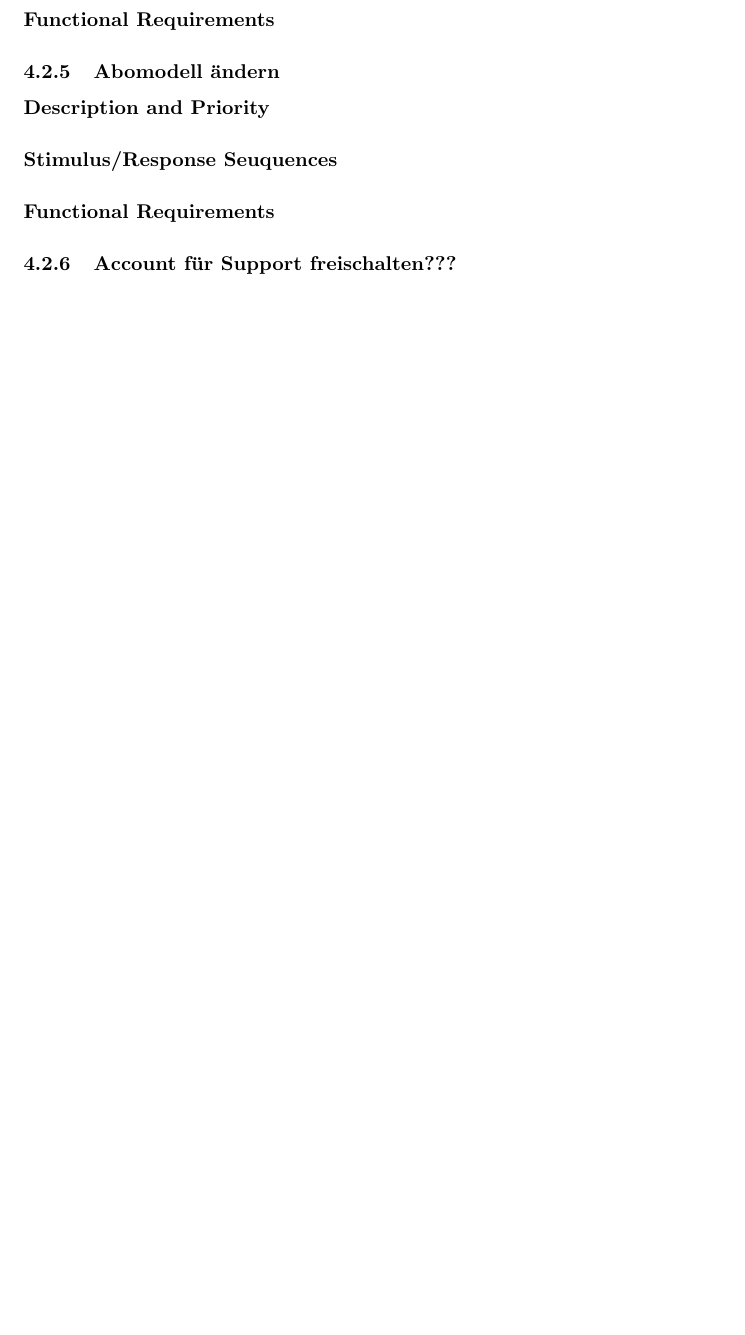
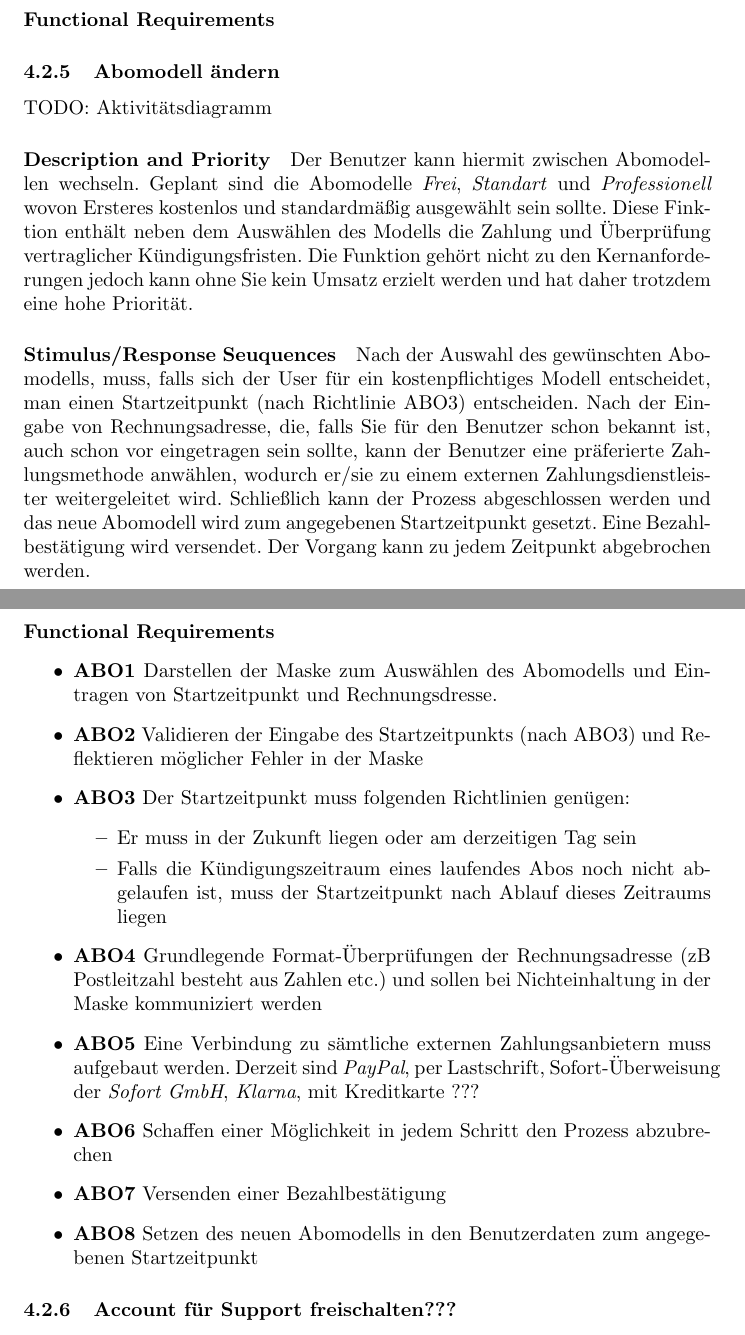
Before and after one commit to corite/iswe, a LaTeX document (specification/specification_main.tex, which reads specification/system_features/main.tex): part of page 7 of 9 before the commit and two parts of pages 7 and 8 of 10 after it, the two joined at a grey line, cut so that both start at the same text, the shorter picture padded with empty space. Compiled offline with pdfLaTeX.

Commit message:
add change abo

```diff
--- a/specification/system_features/main.tex
+++ b/specification/system_features/main.tex
@@ -49,9 +49,28 @@ Der Benutzer trägt in einer WebMaske seine einzelnen Verbräuche ein und kann m
 \paragraph{Functional Requirements}
 
 \subsubsection{Abomodell ändern}
+TODO: Aktivitätsdiagramm
 \paragraph{Description and Priority}
+Der Benutzer kann hiermit zwischen Abomodellen wechseln. Geplant sind die Abomodelle \textit{Frei}, \textit{Standart} und \textit{Professionell} wovon Ersteres kostenlos und standardmäßig ausgewählt sein sollte. Diese Finktion enthält neben dem Auswählen des Modells die Zahlung und Überprüfung vertraglicher Kündigungsfristen. Die Funktion gehört nicht zu den Kernanforderungen jedoch kann ohne Sie kein Umsatz erzielt werden und hat daher trotzdem eine hohe Priorität.
+
 \paragraph{Stimulus/Response Seuquences}
+Nach der Auswahl des gewünschten Abomodells, muss, falls sich der User für ein kostenpflichtiges Modell entscheidet, man einen Startzeitpunkt (nach Richtlinie ABO3) entscheiden. Nach der Eingabe von Rechnungsadresse, die, falls Sie für den Benutzer schon bekannt ist, auch schon vor eingetragen sein sollte, kann der Benutzer eine präferierte Zahlungsmethode anwählen, wodurch er/sie zu einem externen Zahlungsdienstleister weitergeleitet wird. Schließlich kann der Prozess abgeschlossen werden und das neue Abomodell wird zum angegebenen Startzeitpunkt gesetzt. Eine Bezahlbestätigung wird versendet. Der Vorgang kann zu jedem Zeitpunkt abgebrochen werden.
+
 \paragraph{Functional Requirements}
+\begin{itemize}
+	\item \textbf{ABO1} Darstellen der Maske zum Auswählen des Abomodells und Eintragen von Startzeitpunkt und Rechnungsdresse.
+	\item \textbf{ABO2} Validieren der Eingabe des Startzeitpunkts (nach ABO3) und Reflektieren möglicher Fehler in der Maske
+	\item \textbf{ABO3} Der Startzeitpunkt muss folgenden Richtlinien genügen:
+	\begin{itemize}
+		\item Er muss in der Zukunft liegen oder am derzeitigen Tag sein
+		\item Falls die Kündigungszeitraum eines laufendes Abos noch nicht abgelaufen ist, muss der Startzeitpunkt nach Ablauf dieses Zeitraums liegen
+	\end{itemize}
+	\item \textbf{ABO4} Grundlegende Format-Überprüfungen der Rechnungsadresse (zB Postleitzahl besteht aus Zahlen etc.) und sollen bei Nichteinhaltung in der Maske kommuniziert werden
+	\item \textbf{ABO5} Eine Verbindung zu sämtliche externen Zahlungsanbietern muss aufgebaut werden. Derzeit sind \textit{PayPal}, per Lastschrift, Sofort-Überweisung der \textit{Sofort GmbH}, \textit{Klarna}, mit Kreditkarte ???
+	\item \textbf{ABO6} Schaffen einer Möglichkeit in jedem Schritt den Prozess abzubrechen
+	\item \textbf{ABO7} Versenden einer Bezahlbestätigung
+	\item \textbf{ABO8} Setzen des neuen Abomodells in den Benutzerdaten zum angegebenen Startzeitpunkt
+\end{itemize}
 
 \subsubsection{Account für Support freischalten???}
 
```
